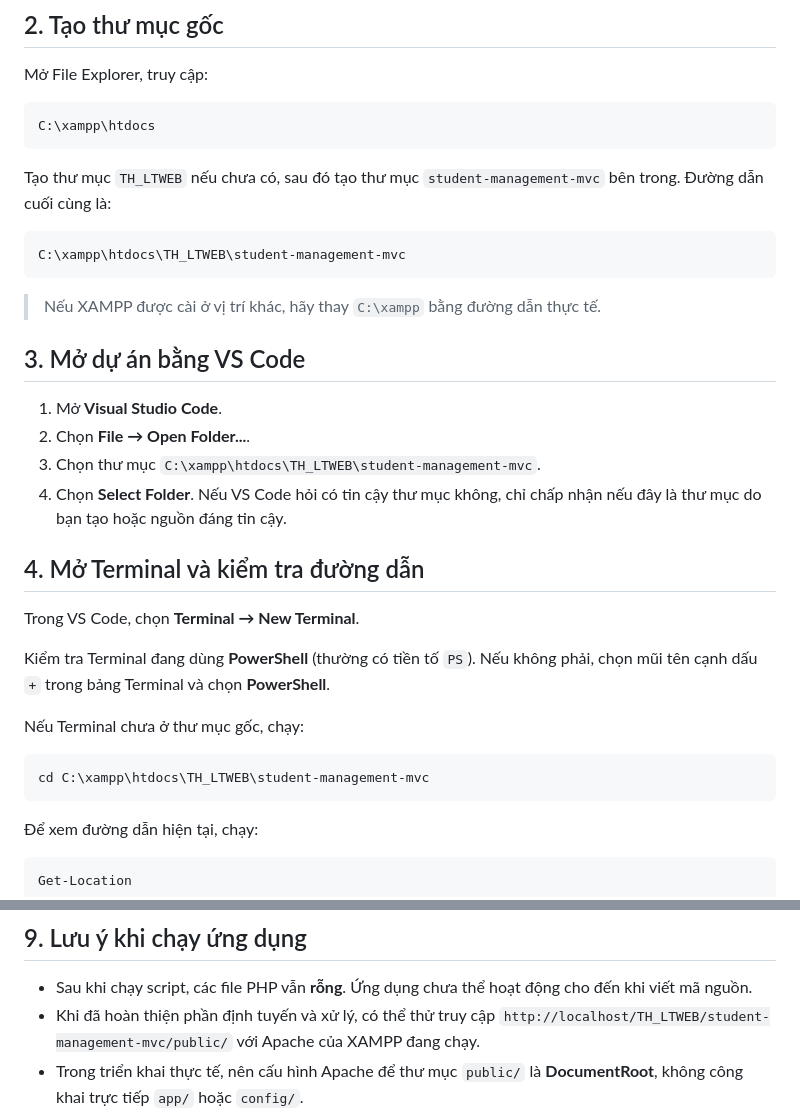
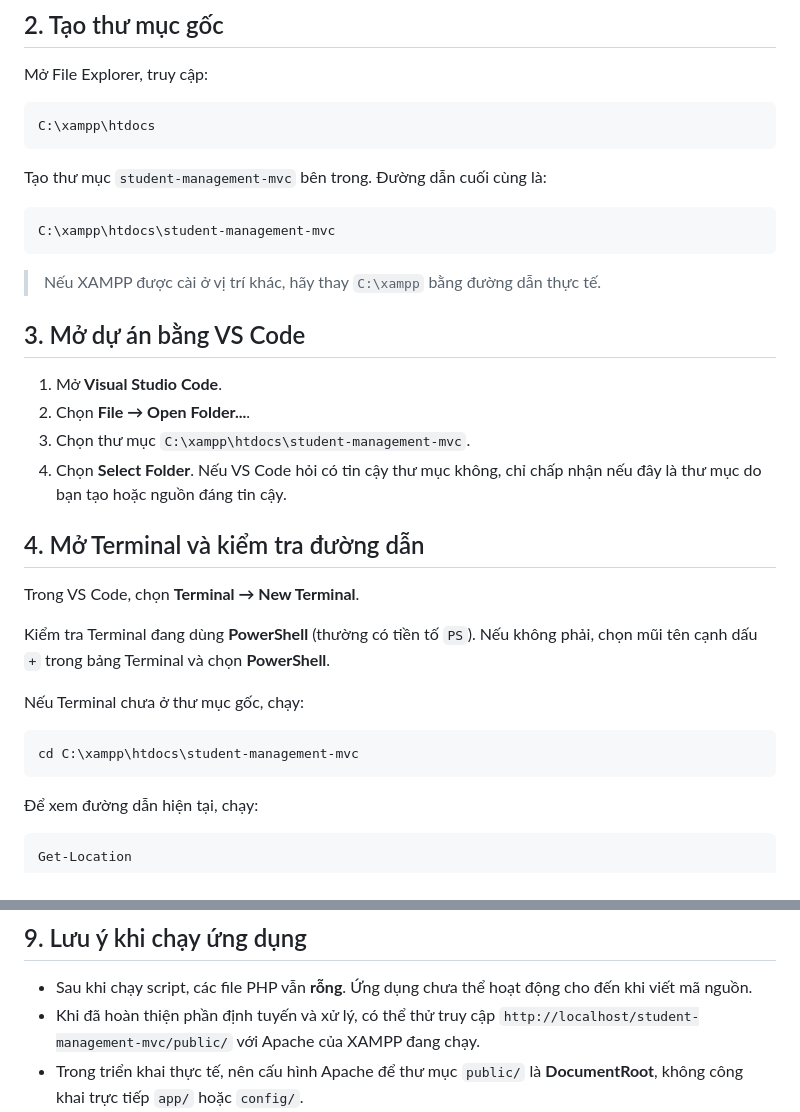
Before and after one commit to NTTD-ttb/student-management-mvc, a Markdown page: README.md, 2 parts joined by grey strips. Drawn GitHub-style.

````diff
--- a/README.md
+++ b/README.md
@@ -19,10 +19,10 @@ Mở File Explorer, truy cập:
 C:\xampp\htdocs
 ```
 
-Tạo thư mục `TH_LTWEB` nếu chưa có, sau đó tạo thư mục `student-management-mvc` bên trong. Đường dẫn cuối cùng là:
+Tạo thư mục `student-management-mvc` bên trong. Đường dẫn cuối cùng là:
 
 ```text
-C:\xampp\htdocs\TH_LTWEB\student-management-mvc
+C:\xampp\htdocs\student-management-mvc
 ```
 
 > Nếu XAMPP được cài ở vị trí khác, hãy thay `C:\xampp` bằng đường dẫn thực tế.
@@ -31,7 +31,7 @@ C:\xampp\htdocs\TH_LTWEB\student-management-mvc
 
 1. Mở **Visual Studio Code**.
 2. Chọn **File → Open Folder...**.
-3. Chọn thư mục `C:\xampp\htdocs\TH_LTWEB\student-management-mvc`.
+3. Chọn thư mục `C:\xampp\htdocs\student-management-mvc`.
 4. Chọn **Select Folder**. Nếu VS Code hỏi có tin cậy thư mục không, chỉ chấp nhận nếu đây là thư mục do bạn tạo hoặc nguồn đáng tin cậy.
 
 ## 4. Mở Terminal và kiểm tra đường dẫn
@@ -43,7 +43,7 @@ Kiểm tra Terminal đang dùng **PowerShell** (thường có tiền tố `PS`).
 Nếu Terminal chưa ở thư mục gốc, chạy:
 
 ```powershell
-cd C:\xampp\htdocs\TH_LTWEB\student-management-mvc
+cd C:\xampp\htdocs\student-management-mvc
 ```
 
 Để xem đường dẫn hiện tại, chạy:
@@ -209,7 +209,7 @@ student-management-mvc/
 ## 9. Lưu ý khi chạy ứng dụng
 
 - Sau khi chạy script, các file PHP vẫn **rỗng**. Ứng dụng chưa thể hoạt động cho đến khi viết mã nguồn.
-- Khi đã hoàn thiện phần định tuyến và xử lý, có thể thử truy cập `http://localhost/TH_LTWEB/student-management-mvc/public/` với Apache của XAMPP đang chạy.
+- Khi đã hoàn thiện phần định tuyến và xử lý, có thể thử truy cập `http://localhost/student-management-mvc/public/` với Apache của XAMPP đang chạy.
 - Trong triển khai thực tế, nên cấu hình Apache để thư mục `public/` là **DocumentRoot**, không công khai trực tiếp `app/` hoặc `config/`.
 - Nếu chia sẻ dự án lên GitHub, hãy đưa cả `README.md` và `create-structure.ps1` vào repository để người khác có thể làm theo.
 
````
